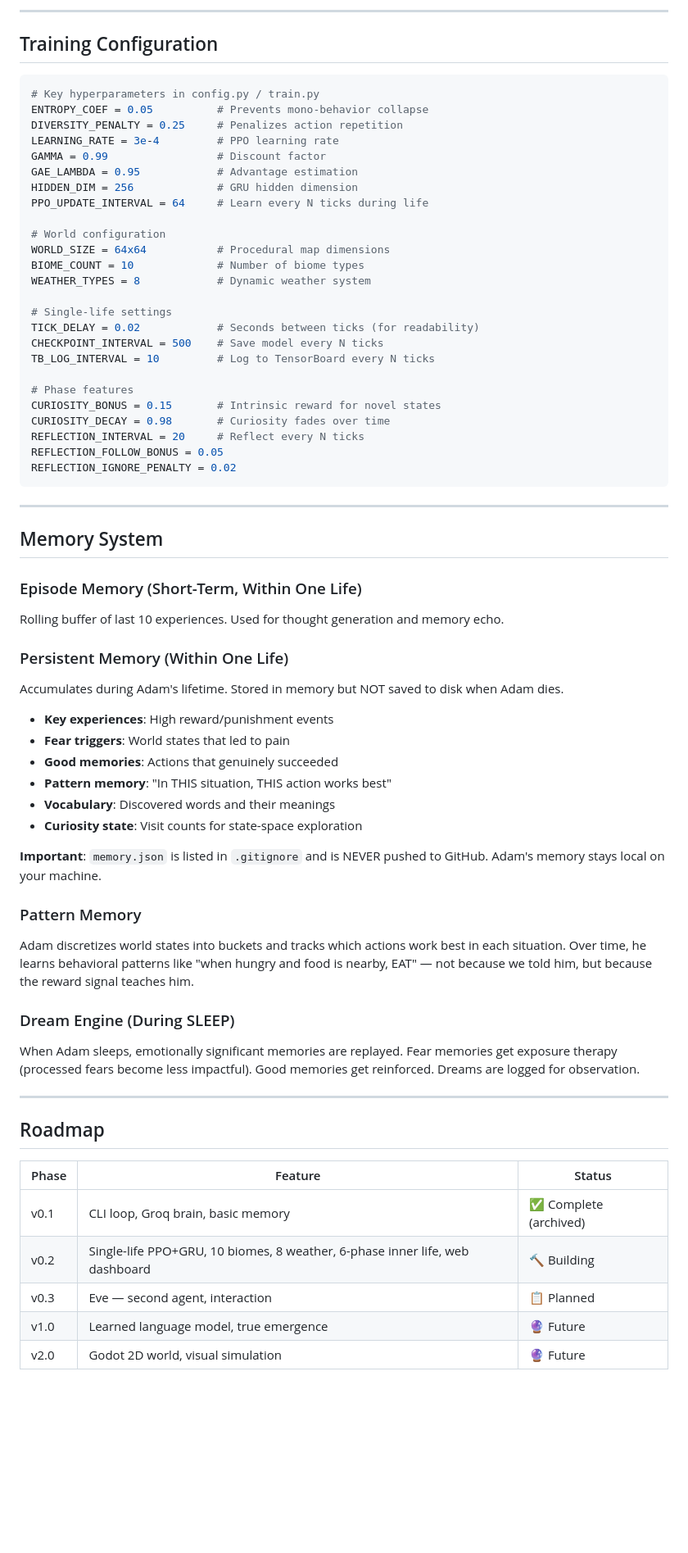
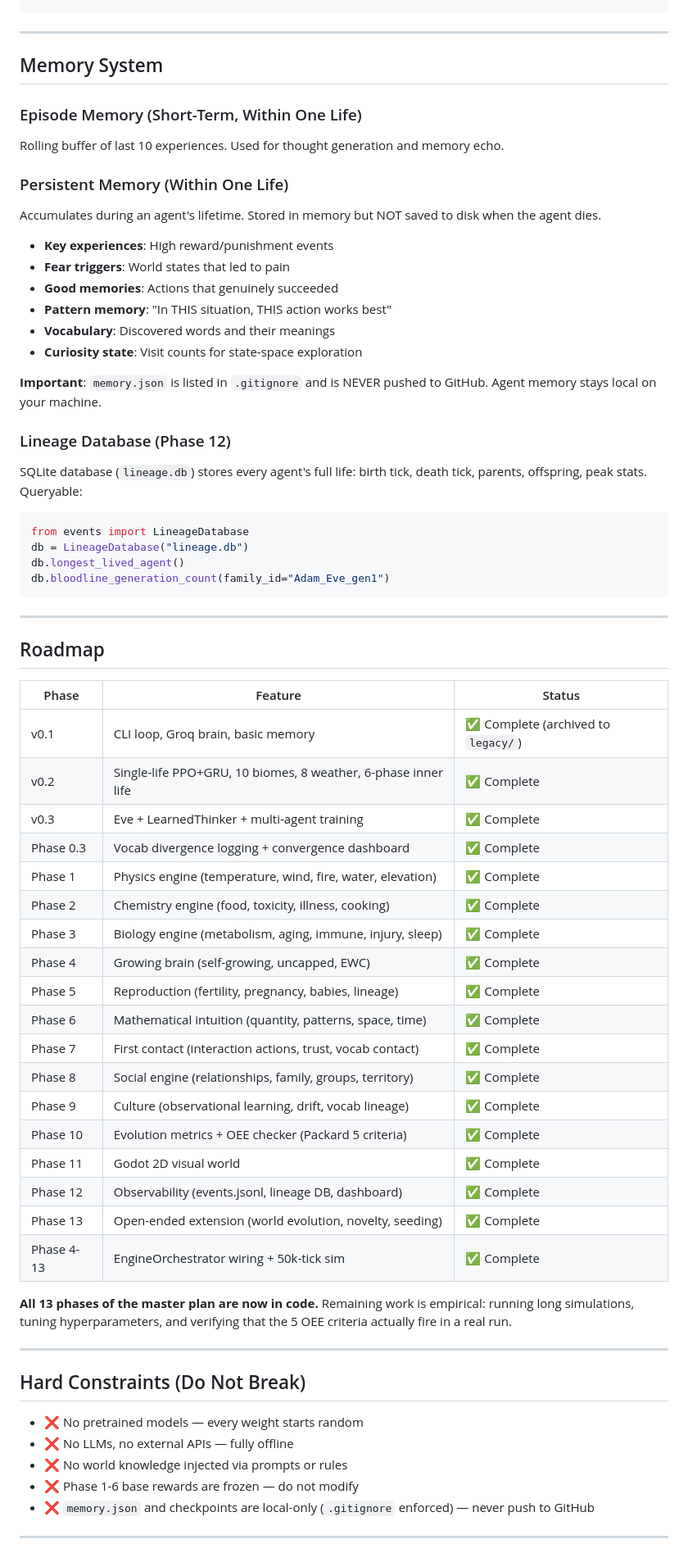
Before and after one commit to darkmaster0345/nafs-ai, a Markdown page: README.md, the part around one of its changes. Shown at 82% size. Drawn GitHub-style; blank space fills up the shorter version.

Commit message:
docs: update README to reflect all 13 phases shipped (v1.0 + Phase 0-13)

````diff
--- a/README.md
+++ b/README.md
@@ -452,33 +410,3 @@ They emerged from Adam's experience.
----
-
-## Training Configuration
-
-```python
-# Key hyperparameters in config.py / train.py
-ENTROPY_COEF = 0.05          # Prevents mono-behavior collapse
-DIVERSITY_PENALTY = 0.25     # Penalizes action repetition
-LEARNING_RATE = 3e-4         # PPO learning rate
-GAMMA = 0.99                 # Discount factor
-GAE_LAMBDA = 0.95            # Advantage estimation
-HIDDEN_DIM = 256             # GRU hidden dimension
-PPO_UPDATE_INTERVAL = 64     # Learn every N ticks during life
-
-# World configuration
-WORLD_SIZE = 64x64           # Procedural map dimensions
-BIOME_COUNT = 10             # Number of biome types
-WEATHER_TYPES = 8            # Dynamic weather system
-
-# Single-life settings
-TICK_DELAY = 0.02            # Seconds between ticks (for readability)
-CHECKPOINT_INTERVAL = 500    # Save model every N ticks
-TB_LOG_INTERVAL = 10         # Log to TensorBoard every N ticks
-
-# Phase features
-CURIOSITY_BONUS = 0.15       # Intrinsic reward for novel states
-CURIOSITY_DECAY = 0.98       # Curiosity fades over time
-REFLECTION_INTERVAL = 20     # Reflect every N ticks
-REFLECTION_FOLLOW_BONUS = 0.05
-REFLECTION_IGNORE_PENALTY = 0.02
 ```
 
 ---
@@ -489,7 +417,7 @@ REFLECTION_IGNORE_PENALTY = 0.02
 Rolling buffer of last 10 experiences. Used for thought generation and memory echo.
 
 ### Persistent Memory (Within One Life)
-Accumulates during Adam's lifetime. Stored in memory but NOT saved to disk when Adam dies.
+Accumulates during an agent's lifetime. Stored in memory but NOT saved to disk when the agent dies.
 
 - **Key experiences**: High reward/punishment events
 - **Fear triggers**: World states that led to pain
@@ -498,13 +426,17 @@ Accumulates during Adam's lifetime. Stored in memory but NOT saved to disk when
 - **Vocabulary**: Discovered words and their meanings
 - **Curiosity state**: Visit counts for state-space exploration
 
-**Important**: `memory.json` is listed in `.gitignore` and is NEVER pushed to GitHub. Adam's memory stays local on your machine.
+**Important**: `memory.json` is listed in `.gitignore` and is NEVER pushed to GitHub. Agent memory stays local on your machine.
 
-### Pattern Memory
-Adam discretizes world states into buckets and tracks which actions work best in each situation. Over time, he learns behavioral patterns like "when hungry and food is nearby, EAT" — not because we told him, but because the reward signal teaches him.
+### Lineage Database (Phase 12)
+SQLite database (`lineage.db`) stores every agent's full life: birth tick, death tick, parents, offspring, peak stats. Queryable:
 
-### Dream Engine (During SLEEP)
-When Adam sleeps, emotionally significant memories are replayed. Fear memories get exposure therapy (processed fears become less impactful). Good memories get reinforced. Dreams are logged for observation.
+```python
+from events import LineageDatabase
+db = LineageDatabase("lineage.db")
+db.longest_lived_agent()
+db.bloodline_generation_count(family_id="Adam_Eve_gen1")
+```
 
 ---
 
@@ -512,8 +444,36 @@ When Adam sleeps, emotionally significant memories are replayed. Fear memories g
 
 | Phase | Feature | Status |
 |-------|---------|--------|
-| v0.1 | CLI loop, Groq brain, basic memory | ✅ Complete (archived) |
-| v0.2 | Single-life PPO+GRU, 10 biomes, 8 weather, 6-phase inner life, web dashboard | 🔨 Building |
-| v0.3 | Eve — second agent, interaction | 📋 Planned |
-| v1.0 | Learned language model, true emergence | 🔮 Future |
-| v2.0 | Godot 2D world, visual simulation | 🔮 Future |
+| v0.1 | CLI loop, Groq brain, basic memory | ✅ Complete (archived to `legacy/`) |
+| v0.2 | Single-life PPO+GRU, 10 biomes, 8 weather, 6-phase inner life | ✅ Complete |
+| v0.3 | Eve + LearnedThinker + multi-agent training | ✅ Complete |
+| Phase 0.3 | Vocab divergence logging + convergence dashboard | ✅ Complete |
+| Phase 1 | Physics engine (temperature, wind, fire, water, elevation) | ✅ Complete |
+| Phase 2 | Chemistry engine (food, toxicity, illness, cooking) | ✅ Complete |
+| Phase 3 | Biology engine (metabolism, aging, immune, injury, sleep) | ✅ Complete |
+| Phase 4 | Growing brain (self-growing, uncapped, EWC) | ✅ Complete |
+| Phase 5 | Reproduction (fertility, pregnancy, babies, lineage) | ✅ Complete |
+| Phase 6 | Mathematical intuition (quantity, patterns, space, time) | ✅ Complete |
+| Phase 7 | First contact (interaction actions, trust, vocab contact) | ✅ Complete |
+| Phase 8 | Social engine (relationships, family, groups, territory) | ✅ Complete |
+| Phase 9 | Culture (observational learning, drift, vocab lineage) | ✅ Complete |
+| Phase 10 | Evolution metrics + OEE checker (Packard 5 criteria) | ✅ Complete |
+| Phase 11 | Godot 2D visual world | ✅ Complete |
+| Phase 12 | Observability (events.jsonl, lineage DB, dashboard) | ✅ Complete |
+| Phase 13 | Open-ended extension (world evolution, novelty, seeding) | ✅ Complete |
+| Phase 4-13 | EngineOrchestrator wiring + 50k-tick sim | ✅ Complete |
+
+**All 13 phases of the master plan are now in code.** Remaining work is empirical: running long simulations, tuning hyperparameters, and verifying that the 5 OEE criteria actually fire in a real run.
+
+---
+
+## Hard Constraints (Do Not Break)
+
+- ❌ No pretrained models — every weight starts random
+- ❌ No LLMs, no external APIs — fully offline
+- ❌ No world knowledge injected via prompts or rules
+- ❌ Phase 1-6 base rewards are frozen — do not modify
+- ❌ `memory.json` and checkpoints are local-only (`.gitignore` enforced) — never push to GitHub
+
+---
+
````
Also changed, not shown: other parts of README.md (+249 -282 lines).
